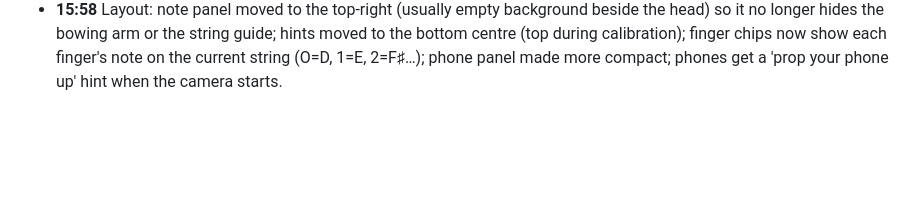
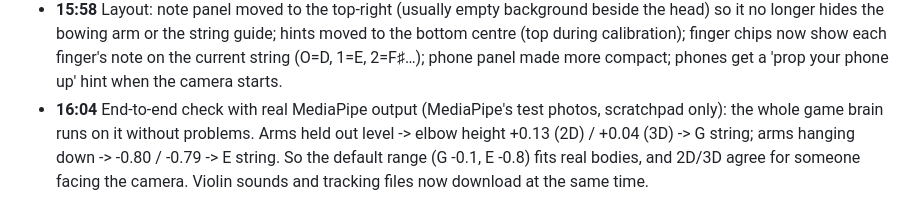
Before and after one commit to JacobGoodchild/air-violin, a Markdown page: CLAUDE.md, the part around the change. Drawn GitHub-style; blank space fills up the shorter version.

Commit message:
Progress log: end-to-end check on real tracker output
Co-Authored-By: Claude Opus 5.5 <noreply@anthropic.com>
Claude-Session: https://claude.ai/code/session_019c4bPga9d32jCACJhRxzWD

```diff
--- a/CLAUDE.md
+++ b/CLAUDE.md
@@ -228,3 +228,4 @@ Newest entries at the bottom. Times are UK time.
   (Log times before this entry were a few minutes ahead of the clock; from here they're read from the clock.)
 - **15:48** New test plays all 20 D-major notes through the real sound engine and measures the output pitch: worst 5.9 cents off, average 2.8 cents.
 - **15:58** Layout: note panel moved to the top-right (usually empty background beside the head) so it no longer hides the bowing arm or the string guide; hints moved to the bottom centre (top during calibration); finger chips now show each finger's note on the current string (O=D, 1=E, 2=F♯…); phone panel made more compact; phones get a 'prop your phone up' hint when the camera starts.
+- **16:04** End-to-end check with real MediaPipe output (MediaPipe's test photos, scratchpad only): the whole game brain runs on it without problems. Arms held out level -> elbow height +0.13 (2D) / +0.04 (3D) -> G string; arms hanging down -> -0.80 / -0.79 -> E string. So the default range (G -0.1, E -0.8) fits real bodies, and 2D/3D agree for someone facing the camera. Violin sounds and tracking files now download at the same time.
```
